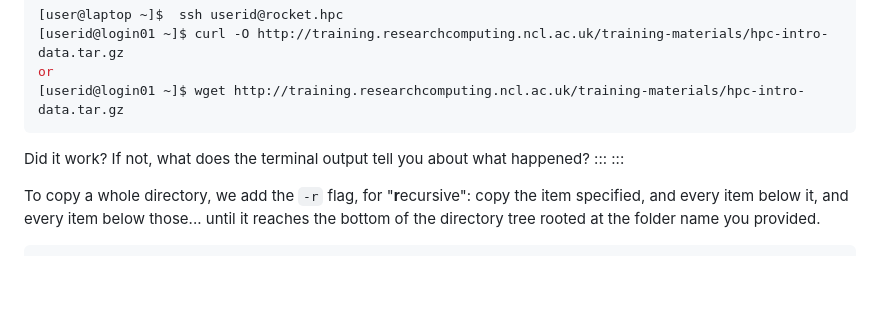
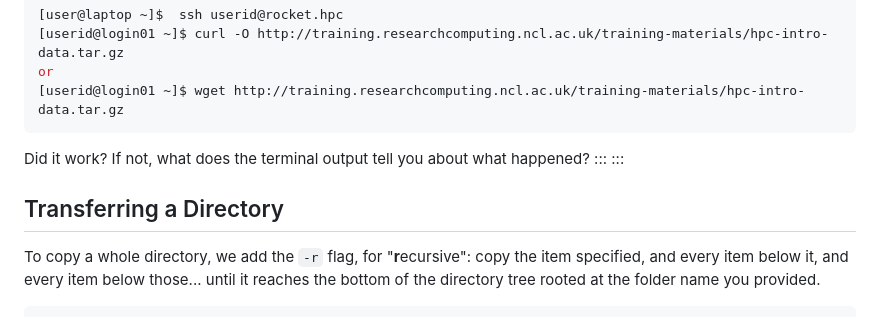
Before and after one commit to NclRSE-Training/hpc-intro-rocket, a Markdown page: episodes/50-transferring-files.md, the part around the change. Rendered like a GitHub page; blank space fills up the shorter version.

Commit message:
making 50-transferring files section more like Cirrus

```diff
--- a/episodes/50-transferring-files.md
+++ b/episodes/50-transferring-files.md
@@ -135,6 +135,7 @@ happened?
 :::
 :::
 
+## Transferring a Directory
 To copy a whole directory, we add the `-r` flag, for "**r**ecursive": copy the
 item specified, and every item below it, and every item below those... until it
 reaches the bottom of the directory tree rooted at the folder name you
```
